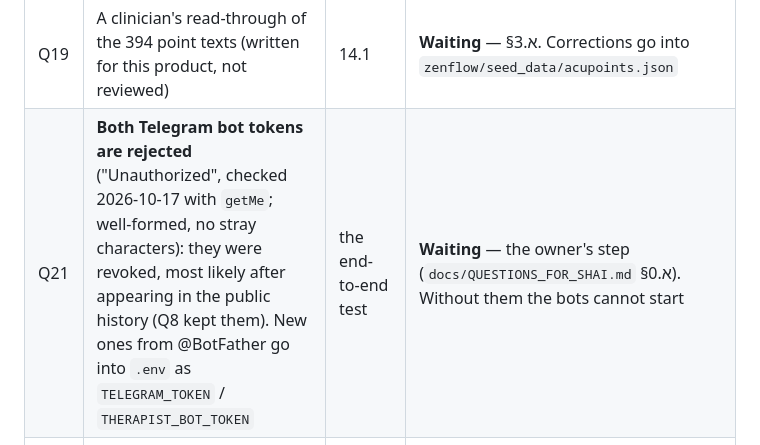
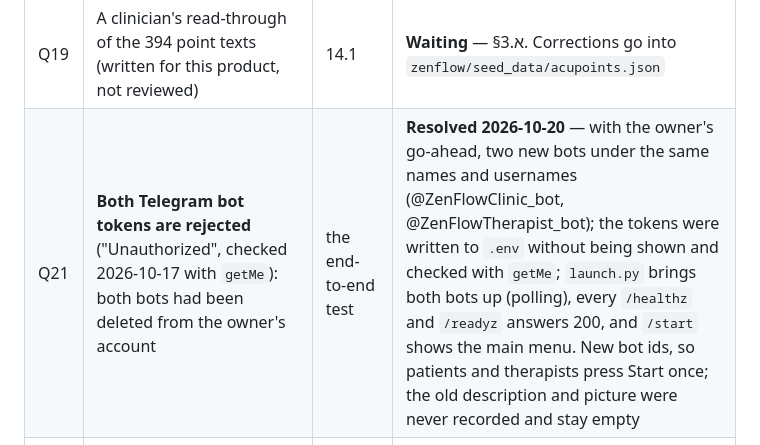
Before and after one commit to shaytoledo/ZenFlow-Clinic, a Markdown page: docs/PROGRESS.md, the part around the change. Drawn GitHub-style.

Commit message:
docs(q21): new bots under the same names; tokens in .env, both bots up
Co-Authored-By: Claude Opus 5.5 <noreply@anthropic.com>

```diff
--- a/docs/PROGRESS.md
+++ b/docs/PROGRESS.md
@@ -321,6 +321,6 @@ The owner answered `docs/QUESTIONS_FOR_SHAI.md` on 2026-10-12. Each answer that
 | Q17 | Data protection follow-ups: operational retention 2 years OK? database registration / DPO thresholds; a Telegram consent text; any patients in the EU (GDPR)? | 9.9 | **2026-10-12: "continue as is"** — 2 years stays; no consent message was added. Registration and a DPO are the owner's matter with a lawyer, not code |
 | Q18 | Download the diagrams of the other 336 WHO points (same site, same CC BY-SA 4.0 licence)? | 14.3 | **2026-10-17: yes.** All fetched; the Bladder and Gallbladder sets turned out wrong at the source and were rejected; 250 imported (14.5) |
 | Q19 | A clinician's read-through of the 394 point texts (written for this product, not reviewed) | 14.1 | **Waiting** — §א.3. Corrections go into `zenflow/seed_data/acupoints.json` |
-| Q21 | **Both Telegram bot tokens are rejected** ("Unauthorized", checked 2026-10-17 with `getMe`; well-formed, no stray characters): they were revoked, most likely after appearing in the public history (Q8 kept them). New ones from @BotFather go into `.env` as `TELEGRAM_TOKEN` / `THERAPIST_BOT_TOKEN` | the end-to-end test | **Waiting** — the owner's step (`docs/QUESTIONS_FOR_SHAI.md` §א.0). Without them the bots cannot start |
+| Q21 | **Both Telegram bot tokens are rejected** ("Unauthorized", checked 2026-10-17 with `getMe`): both bots had been deleted from the owner's account | the end-to-end test | **Resolved 2026-10-20** — with the owner's go-ahead, two new bots under the same names and usernames (@ZenFlowClinic_bot, @ZenFlowTherapist_bot); the tokens were written to `.env` without being shown and checked with `getMe`; `launch.py` brings both bots up (polling), every `/healthz` and `/readyz` answers 200, and `/start` shows the main menu. New bot ids, so patients and therapists press Start once; the old description and picture were never recorded and stay empty |
 | Q20 | Move the host to its own token and backup keys now, so that its backups are encrypted — or only at the AWS move? | 14.2 | **2026-10-17: encrypt now.** Done (14.6): the keys adopted, the Google token rotated, backups encrypted; the keys also copied to the local Documents folder |
 | Q8 | Rewrite git history to purge leaked tokens/logs/rdb (public repo, 0 forks)? Delete orphan `origin/main`? | 0.1 / F8 | 2026-09-14: approved + done. Keep current bot tokens (owner decision). Backup: `ZenFlow_Clinic-pre-rewrite-2026-09-14.bundle` next to the repo |
```
Also changed, not shown: docs/QUESTIONS_FOR_SHAI.md (+10 -14 lines).
